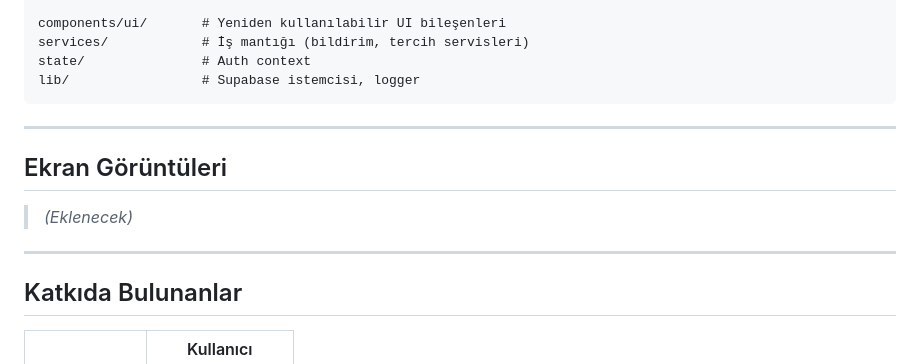
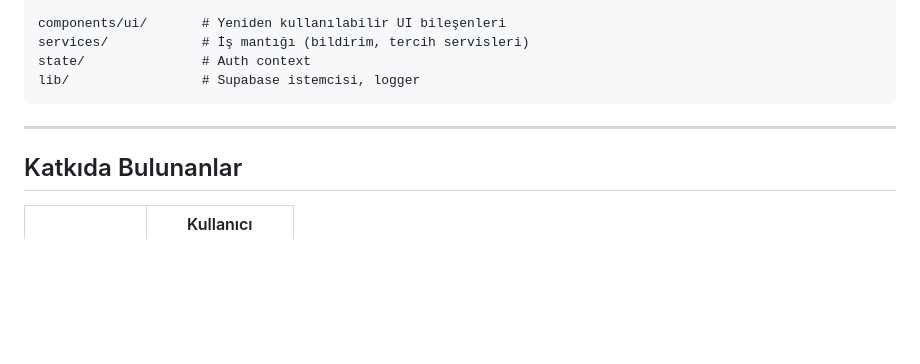
Before and after one commit to hfkiziloglu/splitapp, a Markdown page: README.md, the part around the change. Drawn GitHub-style; blank space fills up the shorter version.

```diff
--- a/README.md
+++ b/README.md
@@ -112,12 +112,6 @@ lib/                 # Supabase istemcisi, logger
 
 ---
 
-## Ekran Görüntüleri
-
-> *(Eklenecek)*
-
----
-
 ## Katkıda Bulunanlar
 
 | | Kullanıcı |
```
